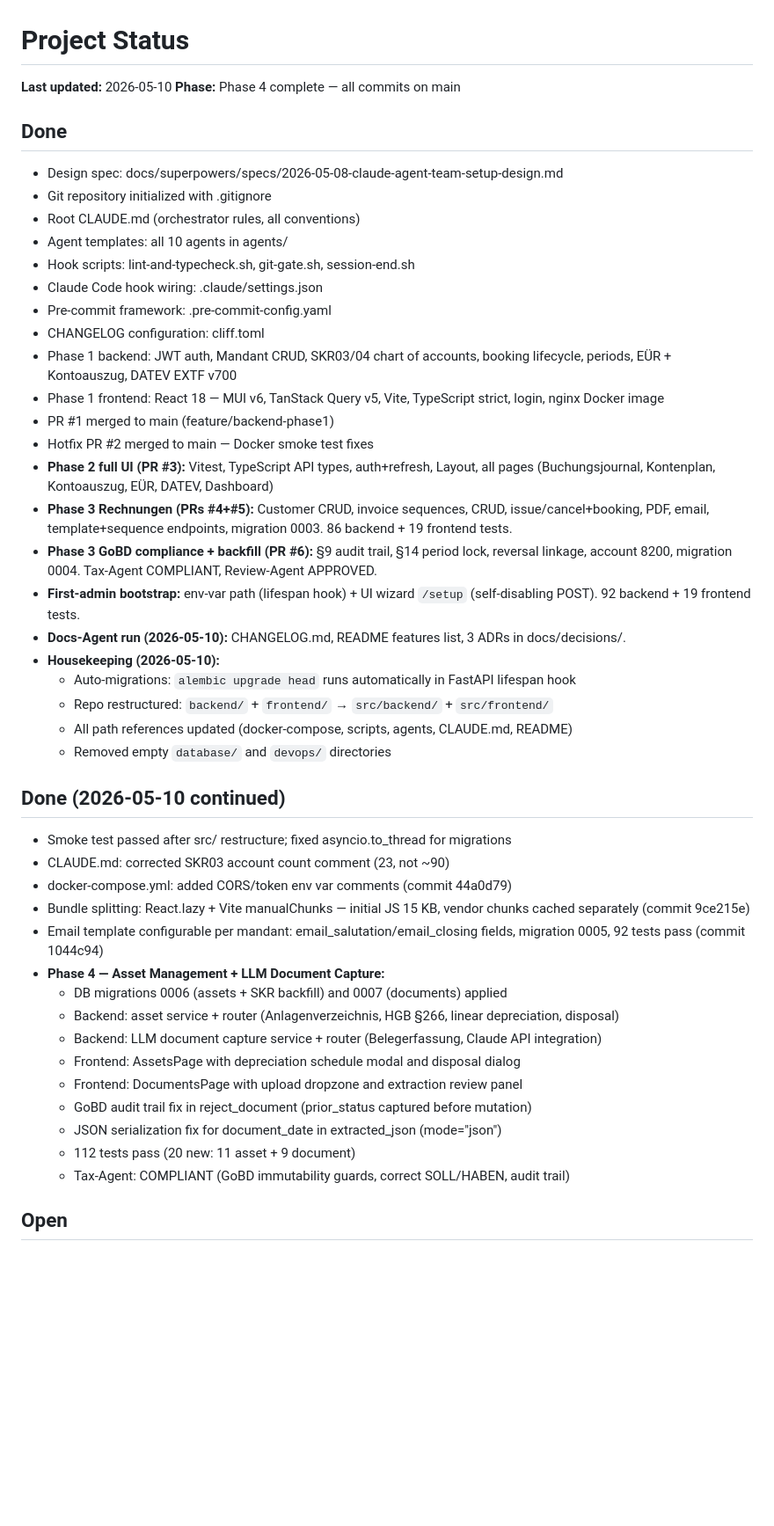
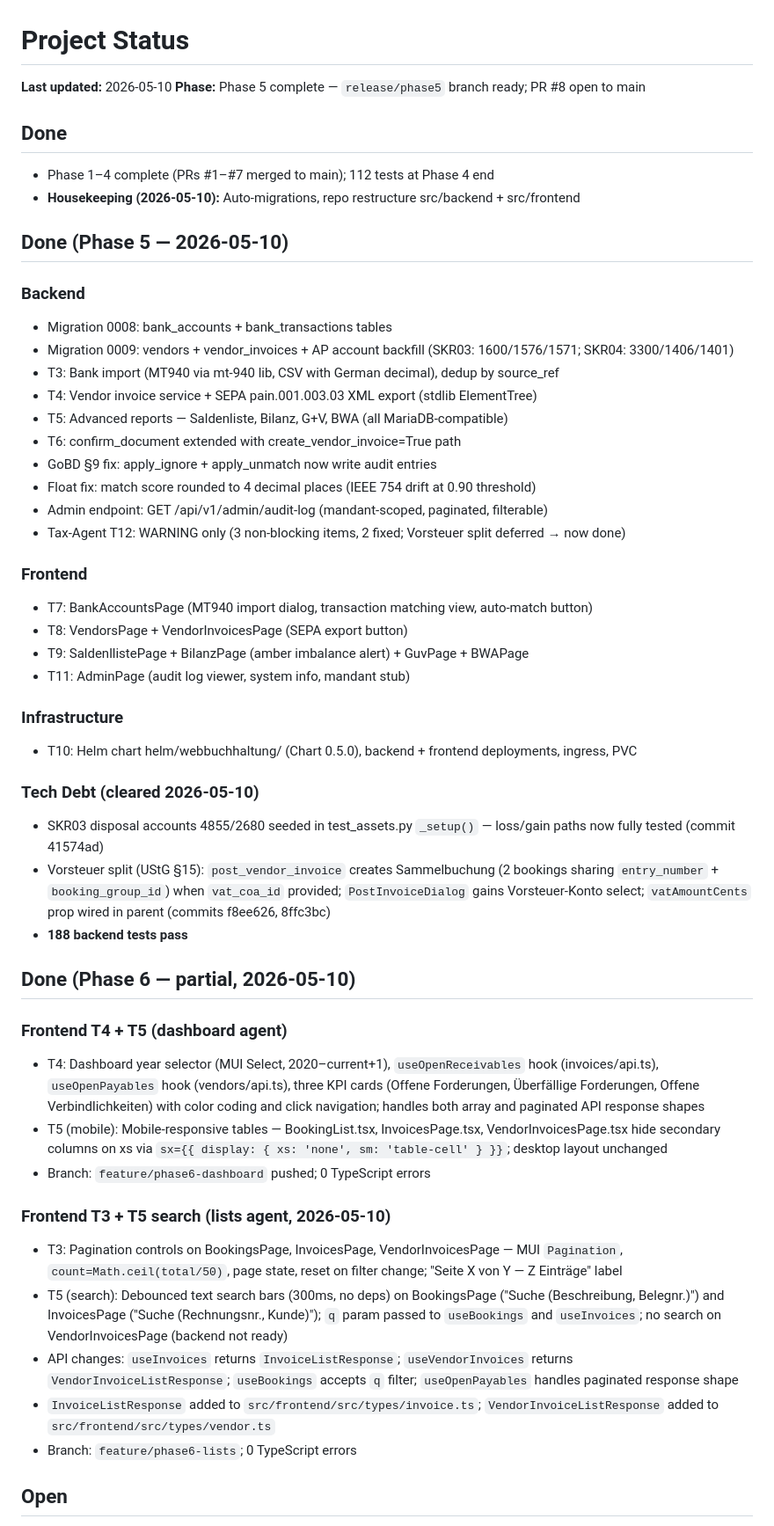
Before and after one commit to nofuturekid/webbuchhaltung, a Markdown page: memory/project_status.md, the part around one of its changes. Shown at 88% size. Rendered like a GitHub page; blank space fills up the shorter version.

```diff
--- a/memory/project_status.md
+++ b/memory/project_status.md
@@ -1,47 +1,53 @@
 # Project Status
 
 **Last updated:** 2026-05-10
-**Phase:** Phase 4 complete — all commits on main
+**Phase:** Phase 5 complete — `release/phase5` branch ready; PR #8 open to main
 
 ## Done
-- Design spec: docs/superpowers/specs/2026-05-08-claude-agent-team-setup-design.md
-- Git repository initialized with .gitignore
-- Root CLAUDE.md (orchestrator rules, all conventions)
-- Agent templates: all 10 agents in agents/
-- Hook scripts: lint-and-typecheck.sh, git-gate.sh, session-end.sh
-- Claude Code hook wiring: .claude/settings.json
-- Pre-commit framework: .pre-commit-config.yaml
-- CHANGELOG configuration: cliff.toml
-- Phase 1 backend: JWT auth, Mandant CRUD, SKR03/04 chart of accounts, booking lifecycle, periods, EÜR + Kontoauszug, DATEV EXTF v700
-- Phase 1 frontend: React 18 — MUI v6, TanStack Query v5, Vite, TypeScript strict, login, nginx Docker image
-- PR #1 merged to main (feature/backend-phase1)
-- Hotfix PR #2 merged to main — Docker smoke test fixes
-- **Phase 2 full UI (PR #3):** Vitest, TypeScript API types, auth+refresh, Layout, all pages (Buchungsjournal, Kontenplan, Kontoauszug, EÜR, DATEV, Dashboard)
-- **Phase 3 Rechnungen (PRs #4+#5):** Customer CRUD, invoice sequences, CRUD, issue/cancel+booking, PDF, email, template+sequence endpoints, migration 0003. 86 backend + 19 frontend tests.
-- **Phase 3 GoBD compliance + backfill (PR #6):** §9 audit trail, §14 period lock, reversal linkage, account 8200, migration 0004. Tax-Agent COMPLIANT, Review-Agent APPROVED.
-- **First-admin bootstrap:** env-var path (lifespan hook) + UI wizard `/setup` (self-disabling POST). 92 backend + 19 frontend tests.
-- **Docs-Agent run (2026-05-10):** CHANGELOG.md, README features list, 3 ADRs in docs/decisions/.
-- **Housekeeping (2026-05-10):**
-  - Auto-migrations: `alembic upgrade head` runs automatically in FastAPI lifespan hook
-  - Repo restructured: `backend/` + `frontend/` → `src/backend/` + `src/frontend/`
-  - All path references updated (docker-compose, scripts, agents, CLAUDE.md, README)
-  - Removed empty `database/` and `devops/` directories
 
-## Done (2026-05-10 continued)
-- Smoke test passed after src/ restructure; fixed asyncio.to_thread for migrations
-- CLAUDE.md: corrected SKR03 account count comment (23, not ~90)
-- docker-compose.yml: added CORS/token env var comments (commit 44a0d79)
-- Bundle splitting: React.lazy + Vite manualChunks — initial JS 15 KB, vendor chunks cached separately (commit 9ce215e)
-- Email template configurable per mandant: email_salutation/email_closing fields, migration 0005, 92 tests pass (commit 1044c94)
-- **Phase 4 — Asset Management + LLM Document Capture:**
-  - DB migrations 0006 (assets + SKR backfill) and 0007 (documents) applied
-  - Backend: asset service + router (Anlagenverzeichnis, HGB §266, linear depreciation, disposal)
-  - Backend: LLM document capture service + router (Belegerfassung, Claude API integration)
-  - Frontend: AssetsPage with depreciation schedule modal and disposal dialog
-  - Frontend: DocumentsPage with upload dropzone and extraction review panel
-  - GoBD audit trail fix in reject_document (prior_status captured before mutation)
-  - JSON serialization fix for document_date in extracted_json (mode="json")
-  - 112 tests pass (20 new: 11 asset + 9 document)
-  - Tax-Agent: COMPLIANT (GoBD immutability guards, correct SOLL/HABEN, audit trail)
+- Phase 1–4 complete (PRs #1–#7 merged to main); 112 tests at Phase 4 end
+- **Housekeeping (2026-05-10):** Auto-migrations, repo restructure src/backend + src/frontend
+
+## Done (Phase 5 — 2026-05-10)
+
+### Backend
+- Migration 0008: bank_accounts + bank_transactions tables
+- Migration 0009: vendors + vendor_invoices + AP account backfill (SKR03: 1600/1576/1571; SKR04: 3300/1406/1401)
+- T3: Bank import (MT940 via mt-940 lib, CSV with German decimal), dedup by source_ref
+- T4: Vendor invoice service + SEPA pain.001.003.03 XML export (stdlib ElementTree)
+- T5: Advanced reports — Saldenliste, Bilanz, G+V, BWA (all MariaDB-compatible)
+- T6: confirm_document extended with create_vendor_invoice=True path
+- GoBD §9 fix: apply_ignore + apply_unmatch now write audit entries
+- Float fix: match score rounded to 4 decimal places (IEEE 754 drift at 0.90 threshold)
+- Admin endpoint: GET /api/v1/admin/audit-log (mandant-scoped, paginated, filterable)
+- Tax-Agent T12: WARNING only (3 non-blocking items, 2 fixed; Vorsteuer split deferred → now done)
+
+### Frontend
+- T7: BankAccountsPage (MT940 import dialog, transaction matching view, auto-match button)
+- T8: VendorsPage + VendorInvoicesPage (SEPA export button)
+- T9: SaldenllistePage + BilanzPage (amber imbalance alert) + GuvPage + BWAPage
+- T11: AdminPage (audit log viewer, system info, mandant stub)
+
+### Infrastructure
+- T10: Helm chart helm/webbuchhaltung/ (Chart 0.5.0), backend + frontend deployments, ingress, PVC
+
+### Tech Debt (cleared 2026-05-10)
+- SKR03 disposal accounts 4855/2680 seeded in test_assets.py `_setup()` — loss/gain paths now fully tested (commit 41574ad)
+- Vorsteuer split (UStG §15): `post_vendor_invoice` creates Sammelbuchung (2 bookings sharing `entry_number` + `booking_group_id`) when `vat_coa_id` provided; `PostInvoiceDialog` gains Vorsteuer-Konto select; `vatAmountCents` prop wired in parent (commits f8ee626, 8ffc3bc)
+- **188 backend tests pass**
+
+## Done (Phase 6 — partial, 2026-05-10)
+
+### Frontend T4 + T5 (dashboard agent)
+- T4: Dashboard year selector (MUI Select, 2020–current+1), `useOpenReceivables` hook (invoices/api.ts), `useOpenPayables` hook (vendors/api.ts), three KPI cards (Offene Forderungen, Überfällige Forderungen, Offene Verbindlichkeiten) with color coding and click navigation; handles both array and paginated API response shapes
+- T5 (mobile): Mobile-responsive tables — BookingList.tsx, InvoicesPage.tsx, VendorInvoicesPage.tsx hide secondary columns on xs via `sx={{ display: { xs: 'none', sm: 'table-cell' } }}`; desktop layout unchanged
+- Branch: `feature/phase6-dashboard` pushed; 0 TypeScript errors
+
+### Frontend T3 + T5 search (lists agent, 2026-05-10)
+- T3: Pagination controls on BookingsPage, InvoicesPage, VendorInvoicesPage — MUI `Pagination`, `count=Math.ceil(total/50)`, page state, reset on filter change; "Seite X von Y — Z Einträge" label
+- T5 (search): Debounced text search bars (300ms, no deps) on BookingsPage ("Suche (Beschreibung, Belegnr.)") and InvoicesPage ("Suche (Rechnungsnr., Kunde)"); `q` param passed to `useBookings` and `useInvoices`; no search on VendorInvoicesPage (backend not ready)
+- API changes: `useInvoices` returns `InvoiceListResponse`; `useVendorInvoices` returns `VendorInvoiceListResponse`; `useBookings` accepts `q` filter; `useOpenPayables` handles paginated response shape
+- `InvoiceListResponse` added to `src/frontend/src/types/invoice.ts`; `VendorInvoiceListResponse` added to `src/frontend/src/types/vendor.ts`
+- Branch: `feature/phase6-lists`; 0 TypeScript errors
 
 ## Open
```
Also changed, not shown: other parts of memory/project_status.md (+7 -14 lines).
